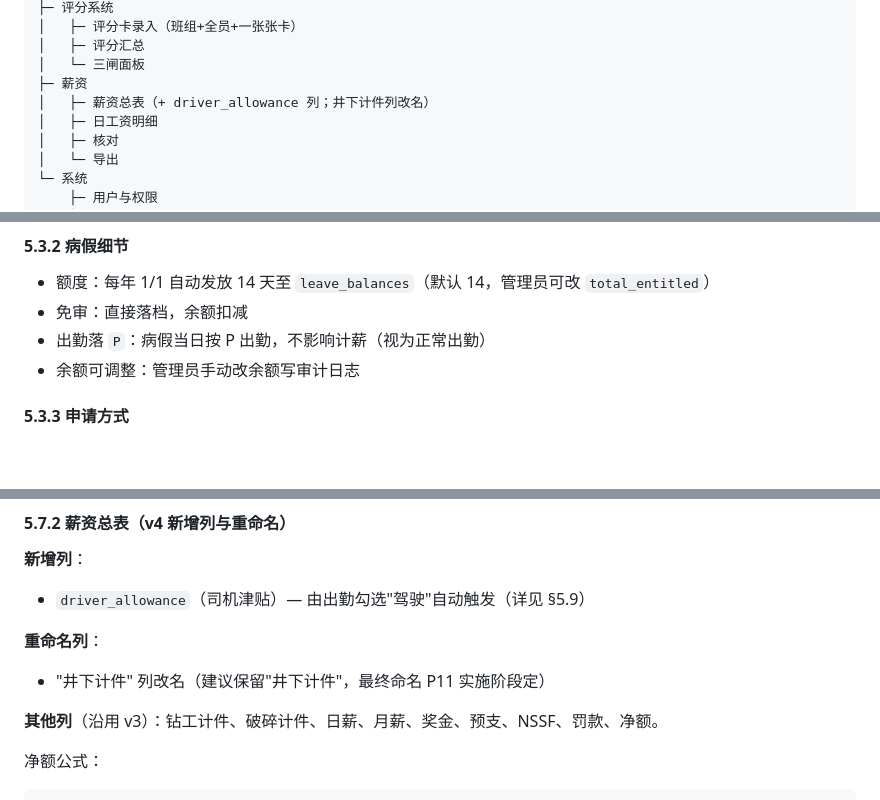
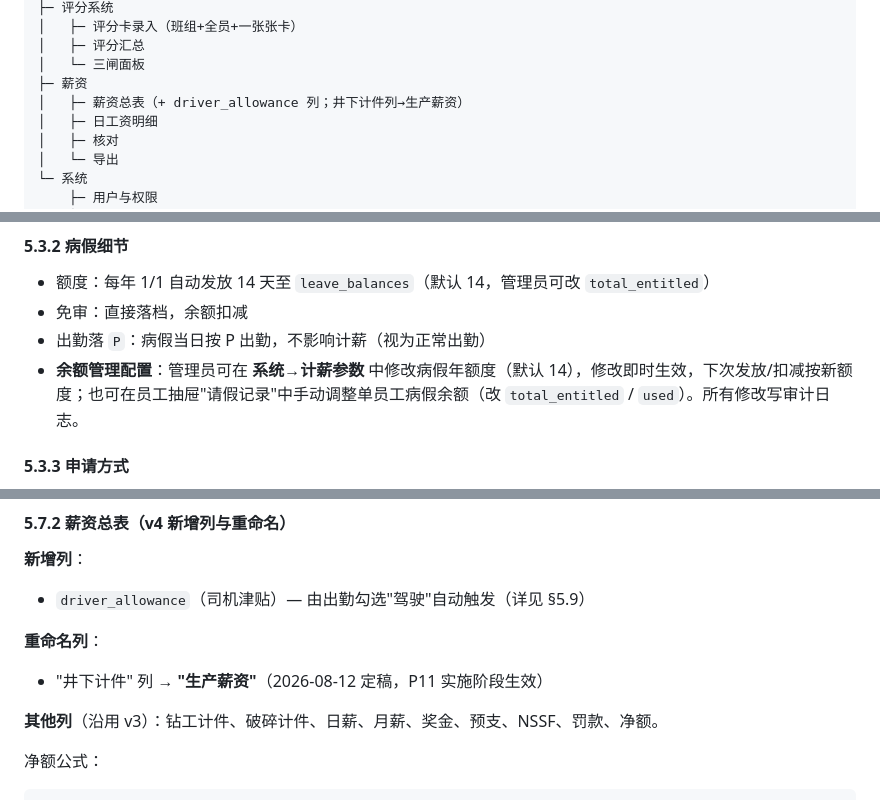
Before and after one commit to KJOSONG/enprizon-salary, a Markdown page: REFACTOR_SPEC.md, 3 parts joined by grey strips. Drawn GitHub-style; blank space fills up the shorter version.

Commit message:
docs: 定稿两处命名 — 井下计件列→生产薪资 / 病假余额管理配置细化
- '井下计件' 薪资总表列改名 '生产薪资'（D29 定稿，P11 实施）
- §5.3.2 病假余额管理：系统→计薪参数改年额度(默认14) + 员工抽屉改单员工余额，均写审计日志

```diff
--- a/REFACTOR_SPEC.md
+++ b/REFACTOR_SPEC.md
@@ -110,7 +110,7 @@
 │   ├─ 评分汇总
 │   └─ 三闸面板
 ├─ 薪资
-│   ├─ 薪资总表（+ driver_allowance 列；井下计件列改名）
+│   ├─ 薪资总表（+ driver_allowance 列；井下计件列→生产薪资）
 │   ├─ 日工资明细
 │   ├─ 核对
 │   └─ 导出
@@ -219,7 +219,7 @@
 - 额度：每年 1/1 自动发放 14 天至 `leave_balances`（默认 14，管理员可改 `total_entitled`）
 - 免审：直接落档，余额扣减
 - 出勤落 `P`：病假当日按 P 出勤，不影响计薪（视为正常出勤）
-- 余额可调整：管理员手动改余额写审计日志
+- **余额管理配置**：管理员可在 **系统→计薪参数** 中修改病假年额度（默认 14），修改即时生效，下次发放/扣减按新额度；也可在员工抽屉"请假记录"中手动调整单员工病假余额（改 `total_entitled` / `used`）。所有修改写审计日志。
 
 #### 5.3.3 申请方式
 - **姓名/工号模糊搜**（替代原员工ID 输入）：前端 typeahead，搜姓名片段或工号
@@ -346,7 +346,7 @@ S（事假）/ Y（年假）/ T（调休）/ P（病假视为出勤）— 与现
 - `driver_allowance`（司机津贴）— 由出勤勾选"驾驶"自动触发（详见 §5.9）
 
 **重命名列**：
-- "井下计件" 列改名（建议保留"井下计件"，最终命名 P11 实施阶段定）
+- "井下计件" 列 → **"生产薪资"**（2026-08-12 定稿，P11 实施阶段生效）
 
 **其他列**（沿用 v3）：钻工计件、破碎计件、日薪、月薪、奖金、预支、NSSF、罚款、净额。
 
```
Also changed, not shown: other parts of REFACTOR_SPEC.md (+3 -3 lines).
